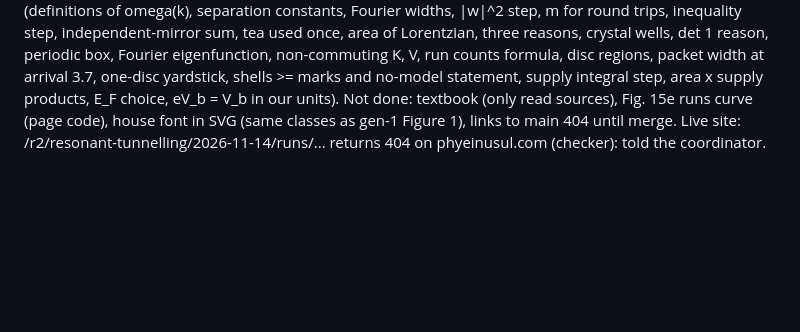
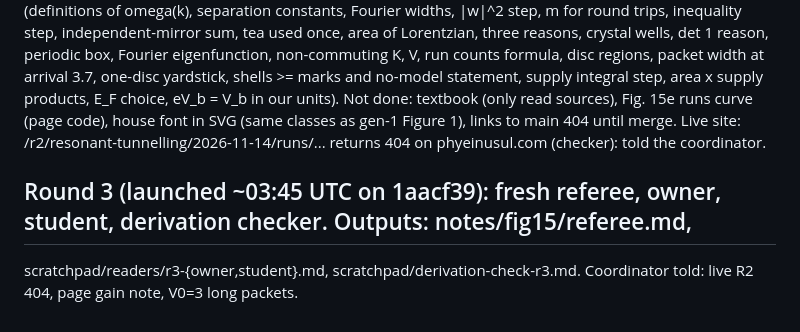
Before and after one commit to Numa1997/SiteTest, a Markdown page: notes/fig15/NOTE_STATE.md, the part around the change. Drawn GitHub-style; blank space fills up the shorter version.

Commit message:
Fig. 15 note state: round 3 launched
Co-Authored-By: Claude Opus 5.5 <noreply@anthropic.com>

```diff
--- a/notes/fig15/NOTE_STATE.md
+++ b/notes/fig15/NOTE_STATE.md
@@ -116,3 +116,6 @@ arrival 3.7, one-disc yardstick, shells >= marks and no-model statement, supply
 E_F choice, eV_b = V_b in our units). Not done: textbook (only read sources), Fig. 15e runs curve (page code), house font in
 SVG (same classes as gen-1 Figure 1), links to main 404 until merge.
 Live site: /r2/resonant-tunnelling/2026-11-14/runs/... returns 404 on phyeinusul.com (checker): told the coordinator.
+
+## Round 3 (launched ~03:45 UTC on 1aacf39): fresh referee, owner, student, derivation checker. Outputs: notes/fig15/referee.md,
+scratchpad/readers/r3-{owner,student}.md, scratchpad/derivation-check-r3.md. Coordinator told: live R2 404, page gain note, V0=3 long packets.
```
